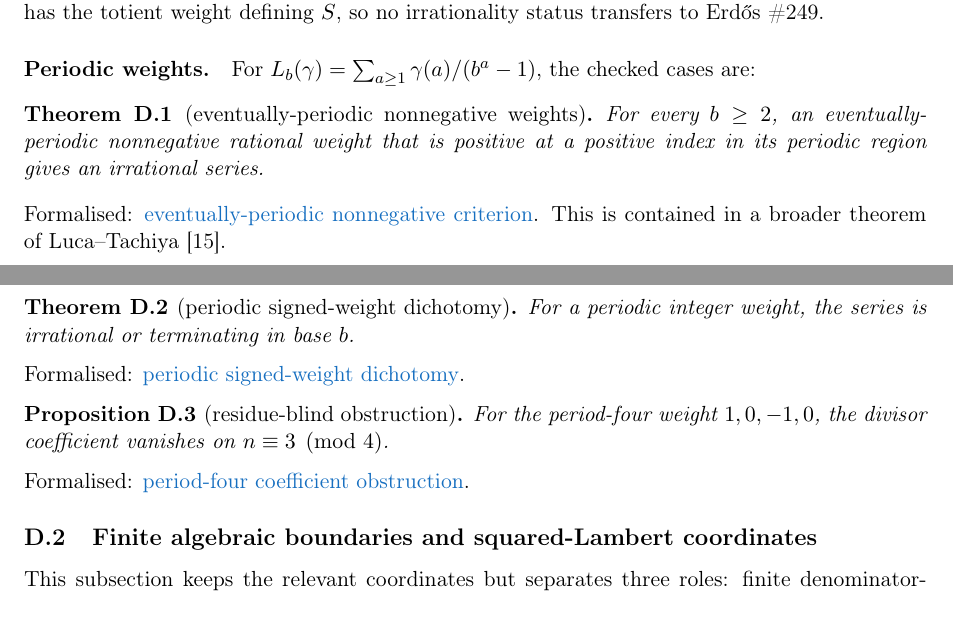
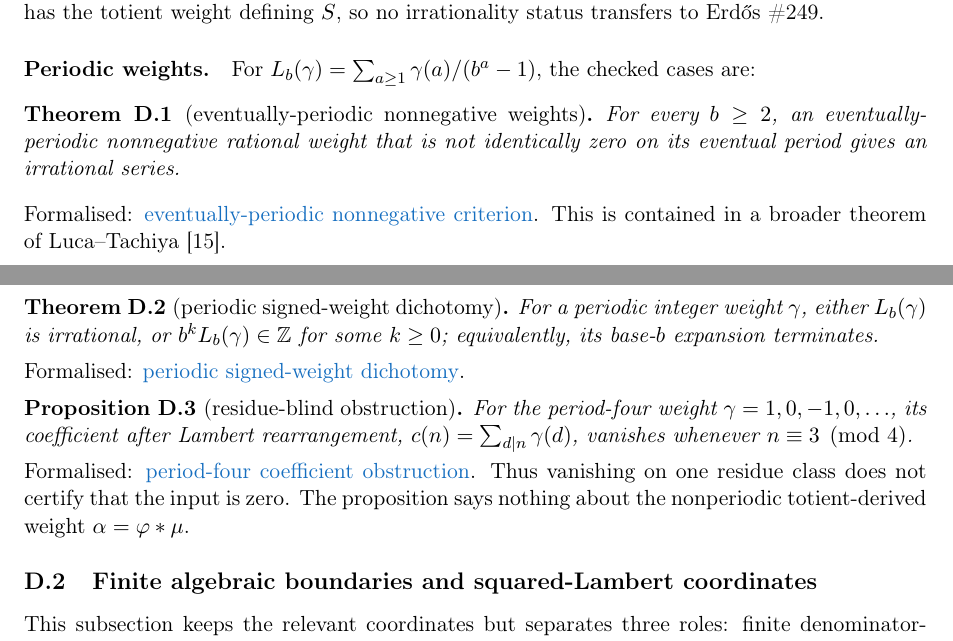
Before and after one commit to wcook04/plectis-lean-erdos249-257, a LaTeX paper (paper/erdos249-257-main-paper.tex): two parts of pages 49 and 50 of 53, joined at a grey line, cut so that both start at the same text. Compiled offline with pdfLaTeX.

Commit message:
Define the Appendix D periodic-weight alternatives

```diff
--- a/paper/erdos249-257-main-paper.tex
+++ b/paper/erdos249-257-main-paper.tex
@@ -3227,23 +3227,28 @@ For \(L_b(\gamma)=\sum_{a\ge1}\gamma(a)/(b^a-1)\), the checked cases are:
 \begin{theorem}[eventually-periodic nonnegative weights]
 \label{res:periodicnonnegative}
 For every $b\ge2$, an eventually-periodic nonnegative rational weight that is
-positive at a positive index in its periodic region gives an irrational series.
+not identically zero on its eventual period gives an irrational series.
 \end{theorem}
 \noindent Formalised:
 \lword{CertificateKernel.lean}{12483}{irrational_ratWeightSeries_eventuallyPeriodic}{eventually-periodic nonnegative criterion}.
 This is contained in a broader theorem of Luca--Tachiya~\cite{lucatachiya}.
 \begin{theorem}[periodic signed-weight dichotomy]\label{res:periodicsigned}
-For a periodic integer weight, the series is irrational or terminating in
-base \(b\).
+For a periodic integer weight \(\gamma\), either \(L_b(\gamma)\) is irrational,
+or \(b^kL_b(\gamma)\in\Z\) for some \(k\ge0\); equivalently, its base-\(b\)
+expansion terminates.
 \end{theorem}
 \noindent Formalised:
 \lword{CertificateKernel.lean}{13847}{irrational_or_bpow_mul_eq_intCast_intWeightedErdosSeries_periodic}{periodic signed-weight dichotomy}.
 \begin{proposition}[residue-blind obstruction]\label{res:periodfourobstruction}
-For the period-four weight \(1,0,-1,0\), the divisor coefficient vanishes on
+For the period-four weight \(\gamma=1,0,-1,0,\ldots\), its coefficient after
+Lambert rearrangement, \(c(n)=\sum_{d\mid n}\gamma(d)\), vanishes whenever
 \(n\equiv3\pmod4\).
 \end{proposition}
 \noindent Formalised:
 \lword{CertificateKernel.lean}{13898}{intWeightedCoeff_periodFourSignWeight_eq_zero_of_mod_four_eq_three}{period-four coefficient obstruction}.
+Thus vanishing on one residue class does not certify that the input is zero.
+The proposition says nothing about the nonperiodic totient-derived weight
+\(\alpha=\ph*\mu\).
 
 \subsection{Finite algebraic boundaries and squared-Lambert coordinates}
 \label{app:lambert-algebraic}
```
Also changed, not shown: erdos249-257-main-paper.pdf, 2 other files.
